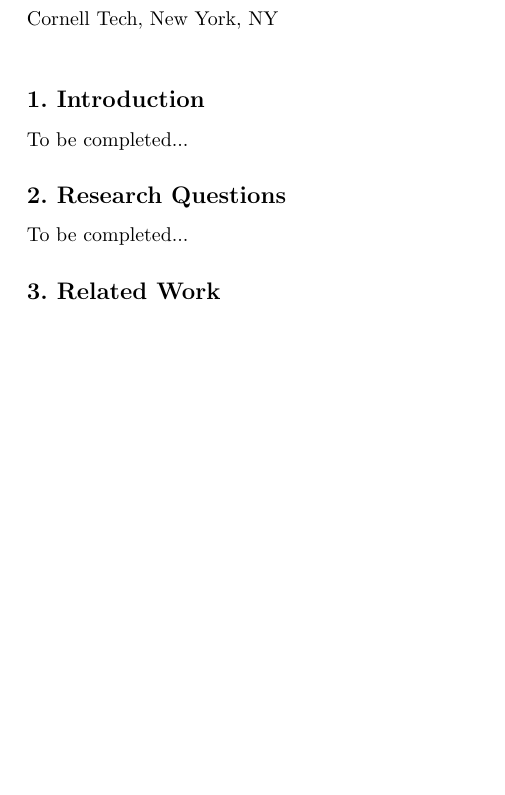
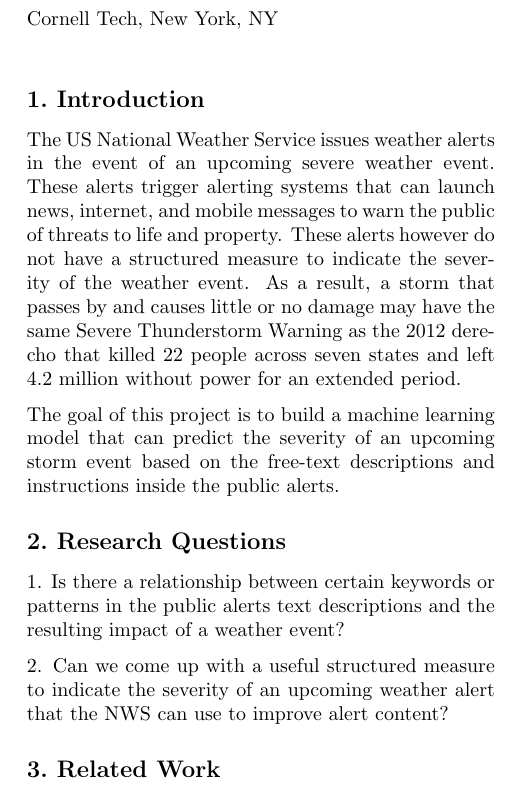
Before and after one commit to alexrkopp-xx/weather-severity-model, a LaTeX document (documentation/Proposal/Proposal.tex): part of one column of page 1 of 2 before the commit and part of one column of page 1 of 3 after it, cut so that both start at the same text, the shorter picture padded with empty space. Compiled offline with pdfLaTeX.

Commit message:
Added Inro and Research Questions

```diff
--- a/documentation/Proposal/Proposal.tex
+++ b/documentation/Proposal/Proposal.tex
@@ -73,13 +73,16 @@
 
 \section{Introduction}
 \label{introduction}
+The US National Weather Service issues weather alerts in the event of an upcoming severe weather event. These alerts trigger alerting systems that can launch news, internet, and mobile messages to warn the public of threats to life and property. These alerts however do not have a structured measure to indicate the severity of the weather event. As a result, a storm that passes by and causes little or no damage may have the same Severe Thunderstorm Warning as the 2012 derecho that killed 22 people across seven states and left 4.2 million without power for an extended period.
 
-To be completed...
+The goal of this project is to build a machine learning model that can predict the severity of an upcoming storm event based on the free-text descriptions and instructions inside the public alerts.
 
 \section{Research Questions}
 \label{researchquestions}
 
-To be completed...
+1.	Is there a relationship between certain keywords or patterns in the public alerts text descriptions and the resulting impact of a weather event?
+
+2.	Can we come up with a useful structured measure to indicate the severity of an upcoming weather alert that the NWS can use to improve alert content?
 
 \section{Related Work}
 \label{related}
```
